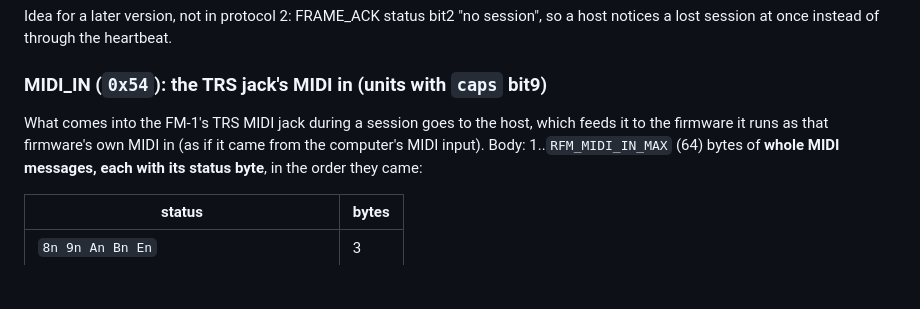
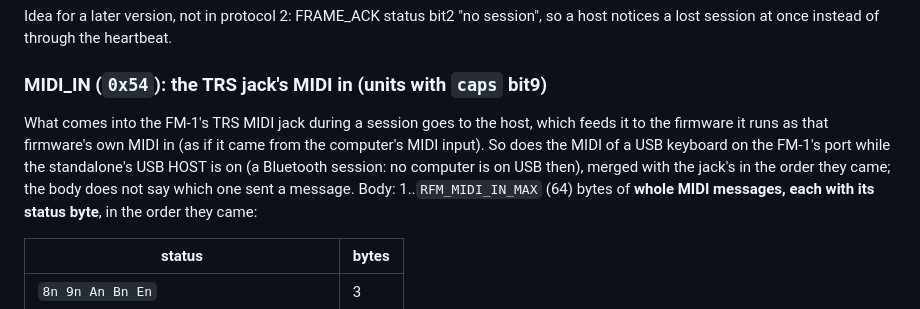
Before and after one commit to Quixotic7/RemoteFM1, a Markdown page: docs/PROTOCOL.md, the part around the change. GitHub-like rendering; blank space fills up the shorter version.

```diff
--- a/docs/PROTOCOL.md
+++ b/docs/PROTOCOL.md
@@ -279,7 +279,9 @@ at once instead of through the heartbeat.
 ### MIDI_IN (`0x54`): the TRS jack's MIDI in (units with `caps` bit9)
 
 What comes into the FM-1's TRS MIDI jack during a session goes to the host, which feeds it to the firmware it runs
-as that firmware's own MIDI in (as if it came from the computer's MIDI input). Body: 1..`RFM_MIDI_IN_MAX` (64) bytes
+as that firmware's own MIDI in (as if it came from the computer's MIDI input). So does the MIDI of a USB keyboard
+on the FM-1's port while the standalone's USB HOST is on (a Bluetooth session: no computer is on USB then), merged
+with the jack's in the order they came; the body does not say which one sent a message. Body: 1..`RFM_MIDI_IN_MAX` (64) bytes
 of **whole MIDI messages, each with its status byte**, in the order they came:
 
 | status | bytes |
```
Also changed, not shown: LICENSING.md (+1 -1 lines), README.md (+21 -0 lines).
